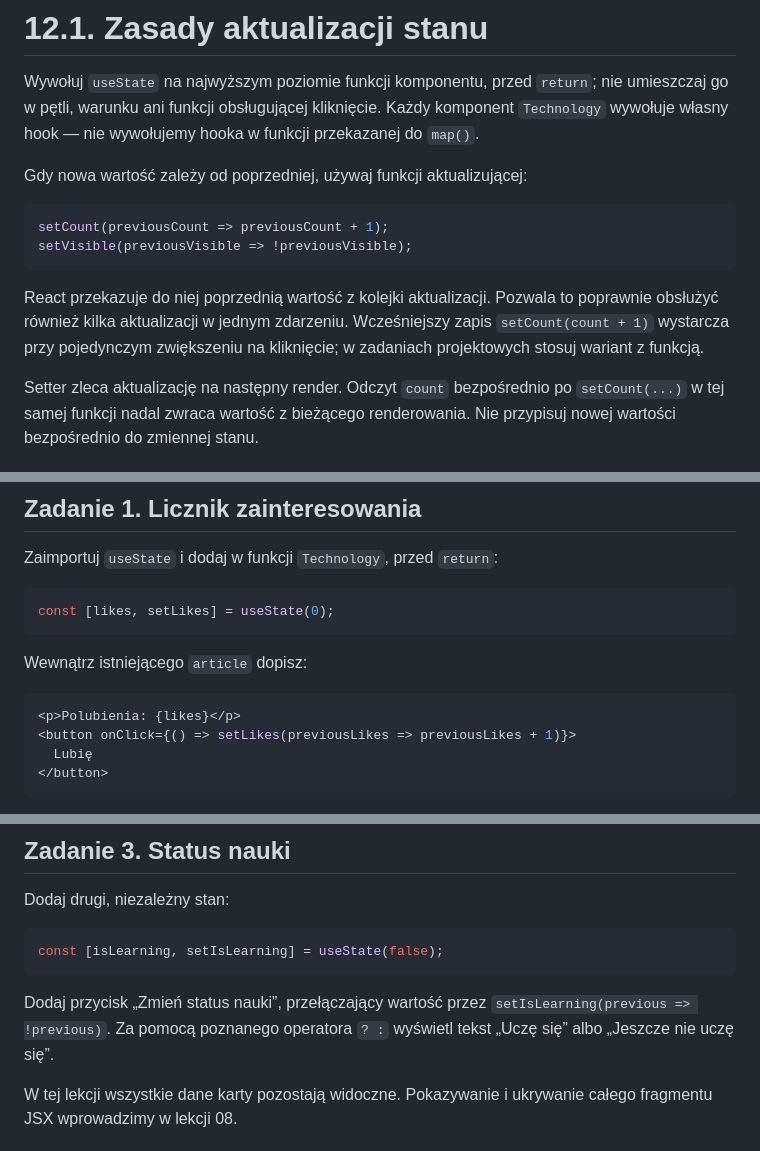
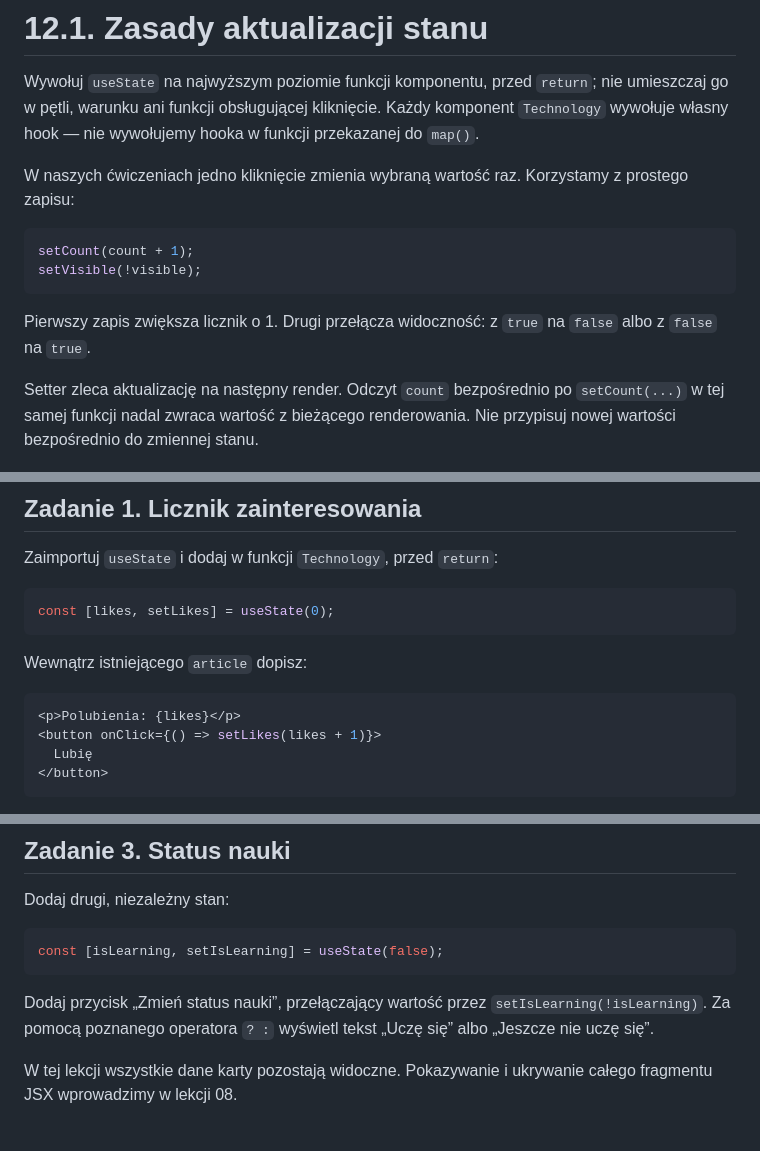
Before and after one commit to OpeneRTe/zajecia_informatyka, a Markdown page: Programowanie Zaawansowanych Aplikacji Webowych/React/07_ React_Stan komponentu - useState.md, 3 parts joined by grey strips. Rendered like a GitHub page.

````diff
--- a/Programowanie Zaawansowanych Aplikacji Webowych/React/07_ React_Stan komponentu - useState.md
+++ b/Programowanie Zaawansowanych Aplikacji Webowych/React/07_ React_Stan komponentu - useState.md
@@ -455,14 +455,14 @@ Czyli:
 
 Wywołuj `useState` na najwyższym poziomie funkcji komponentu, przed `return`; nie umieszczaj go w pętli, warunku ani funkcji obsługującej kliknięcie. Każdy komponent `Technology` wywołuje własny hook — nie wywołujemy hooka w funkcji przekazanej do `map()`.
 
-Gdy nowa wartość zależy od poprzedniej, używaj funkcji aktualizującej:
+W naszych ćwiczeniach jedno kliknięcie zmienia wybraną wartość raz. Korzystamy z prostego zapisu:
 
 ```jsx
-setCount(previousCount => previousCount + 1);
-setVisible(previousVisible => !previousVisible);
+setCount(count + 1);
+setVisible(!visible);
 ```
 
-React przekazuje do niej poprzednią wartość z kolejki aktualizacji. Pozwala to poprawnie obsłużyć również kilka aktualizacji w jednym zdarzeniu. Wcześniejszy zapis `setCount(count + 1)` wystarcza przy pojedynczym zwiększeniu na kliknięcie; w zadaniach projektowych stosuj wariant z funkcją.
+Pierwszy zapis zwiększa licznik o 1. Drugi przełącza widoczność: z `true` na `false` albo z `false` na `true`.
 
 Setter zleca aktualizację na następny render. Odczyt `count` bezpośrednio po `setCount(...)` w tej samej funkcji nadal zwraca wartość z bieżącego renderowania. Nie przypisuj nowej wartości bezpośrednio do zmiennej stanu.
 
@@ -562,7 +562,7 @@ Wewnątrz istniejącego `article` dopisz:
 
 ```jsx
 <p>Polubienia: {likes}</p>
-<button onClick={() => setLikes(previousLikes => previousLikes + 1)}>
+<button onClick={() => setLikes(likes + 1)}>
   Lubię
 </button>
 ```
@@ -581,7 +581,7 @@ Dodaj drugi, niezależny stan:
 const [isLearning, setIsLearning] = useState(false);
 ```
 
-Dodaj przycisk „Zmień status nauki”, przełączający wartość przez `setIsLearning(previous => !previous)`. Za pomocą poznanego operatora `? :` wyświetl tekst „Uczę się” albo „Jeszcze nie uczę się”.
+Dodaj przycisk „Zmień status nauki”, przełączający wartość przez `setIsLearning(!isLearning)`. Za pomocą poznanego operatora `? :` wyświetl tekst „Uczę się” albo „Jeszcze nie uczę się”.
 
 W tej lekcji wszystkie dane karty pozostają widoczne. Pokazywanie i ukrywanie całego fragmentu JSX wprowadzimy w lekcji 08.
 
````
Also changed, not shown: Programowanie Zaawansowanych Aplikacji Webowych/React/08_React_Łączenie props, state i zdarzeń – interaktywny komponent React.md (+5 -9 lines).
